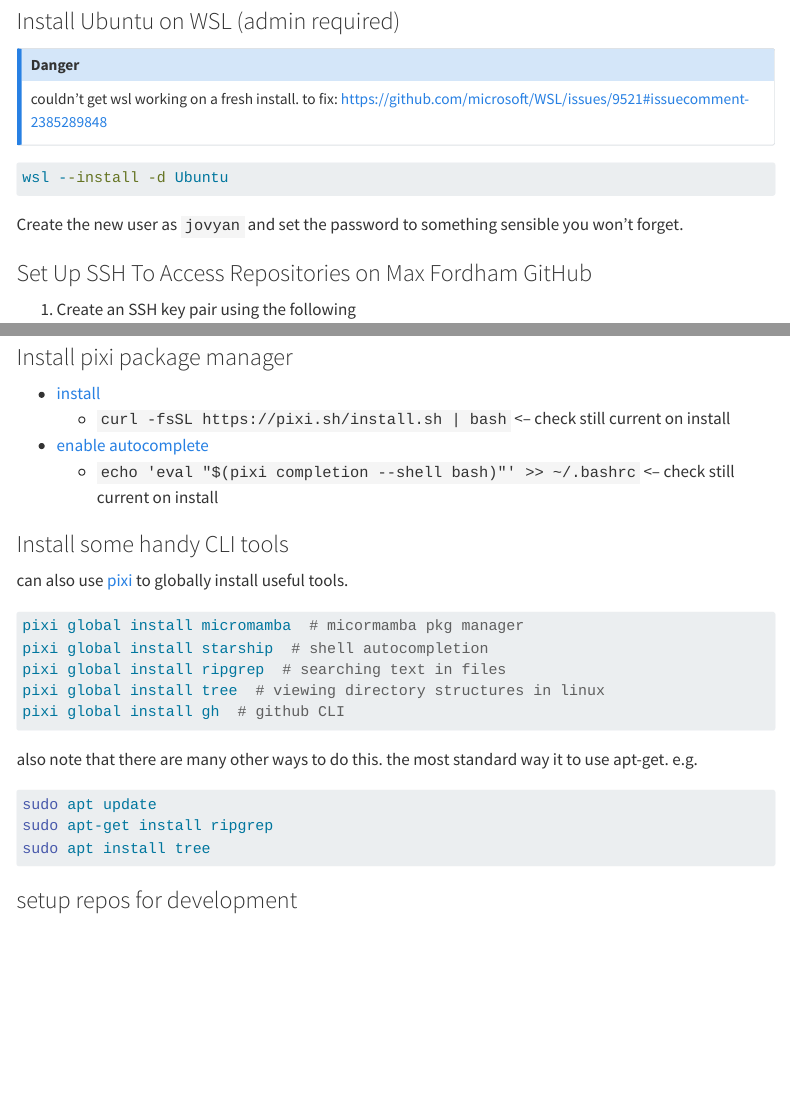
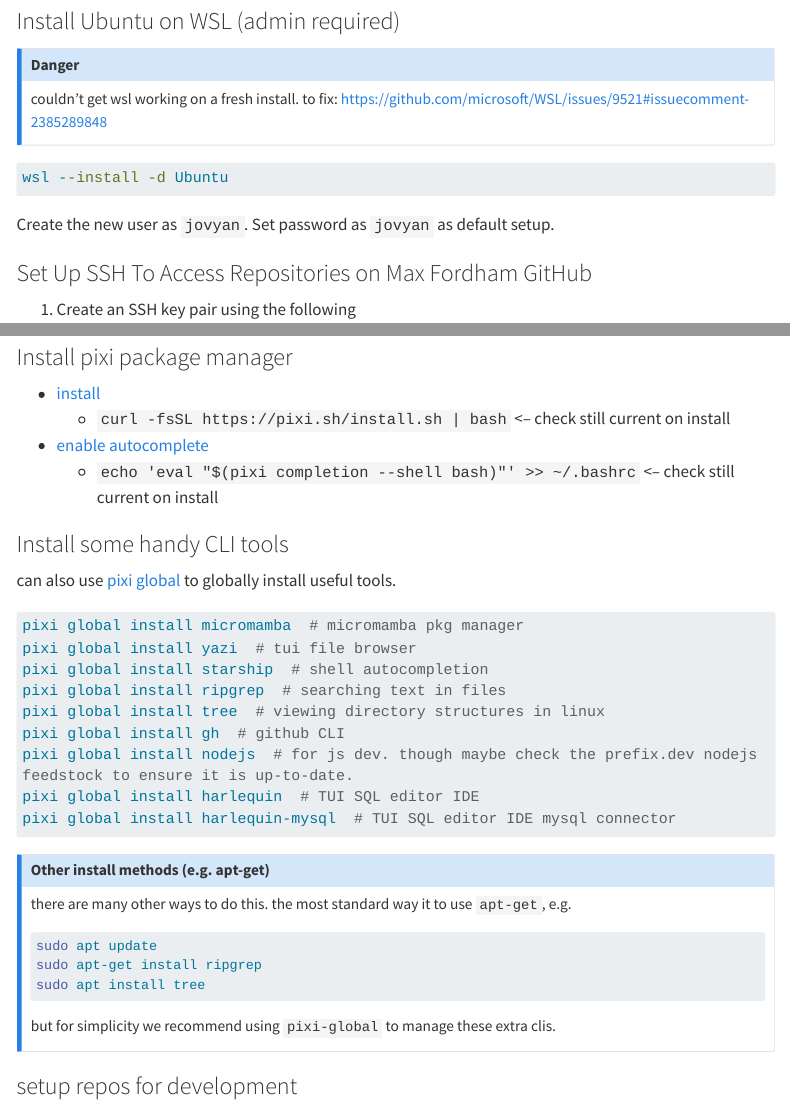
Before and after one commit to maxfordham/mxf-code-docs, a Quarto document (posts/23/0411-DevEnvSetup/index.qmd): the page in a window 1100 px wide, from 560 px down, and a second part further down, joined at a grey line. Rendered offline with R 4.5, knitr and Pandoc in place of Quarto, with nearby package versions; menus at the side of the page are left out; long lines of code are wrapped.

Commit message:
Update dev setup index.qmd
- give default p/w for ubuntu
- add TUI cli tools
- more notes into div
- update toc depth

````diff
--- a/posts/23/0411-DevEnvSetup/index.qmd
+++ b/posts/23/0411-DevEnvSetup/index.qmd
@@ -3,6 +3,7 @@
 author: "John Gunstone"
 date: "2023-04-11"
 date-modified: "2025-09-08"
+toc-depth: 3
 categories: [dev-setup]
 image: https://github.com/maxfordham/visual-design/blob/main/icons/engineer-icon.png?raw=true
 ---
@@ -41,7 +42,7 @@
 wsl --install -d Ubuntu
 ```
 
-Create the new user as `jovyan` and set the password to something sensible you won't forget.
+Create the new user as `jovyan`. Set password as `jovyan` as default setup.
 
 ### Set Up SSH To Access Repositories on Max Fordham GitHub
 
@@ -99,17 +100,24 @@
 
 ### Install some handy CLI tools
 
-can also use [pixi](https://pixi.sh/latest/basic_usage/#use-pixi-as-a-global-installation-tool) to globally install useful tools.
+can also use [pixi global](https://pixi.sh/latest/basic_usage/#use-pixi-as-a-global-installation-tool) to globally install useful tools.
 
 ```bash
-pixi global install micromamba  # micormamba pkg manager
+pixi global install micromamba  # micromamba pkg manager
+pixi global install yazi  # tui file browser
 pixi global install starship  # shell autocompletion
 pixi global install ripgrep  # searching text in files
 pixi global install tree  # viewing directory structures in linux
 pixi global install gh  # github CLI
+pixi global install nodejs  # for js dev. though maybe check the prefix.dev nodejs feedstock to ensure it is up-to-date.
+pixi global install harlequin  # TUI SQL editor IDE
+pixi global install harlequin-mysql  # TUI SQL editor IDE mysql connector
 ```
 
-also note that there are many other ways to do this. the most standard way it to use apt-get.
+::: {.callout-note collapse="true"}
+### Other install methods (e.g. apt-get)
+
+there are many other ways to do this. the most standard way it to use `apt-get`,
 e.g.
 
 ```bash
@@ -117,6 +125,8 @@
 sudo apt-get install ripgrep
 sudo apt install tree
 ```
+but for simplicity we recommend using `pixi-global` to manage these extra clis.
+:::
 
 ### setup repos for development
 
````
